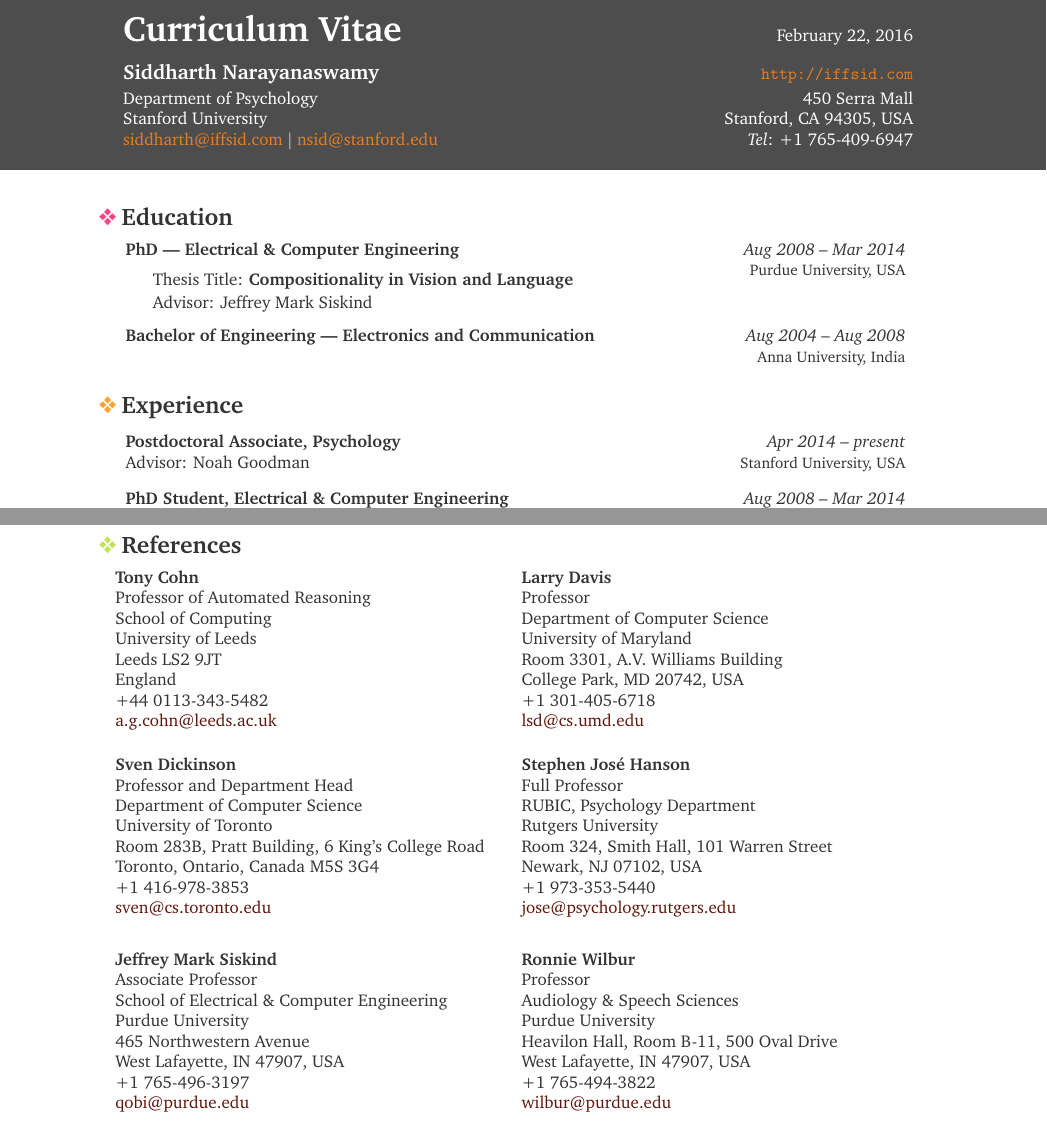
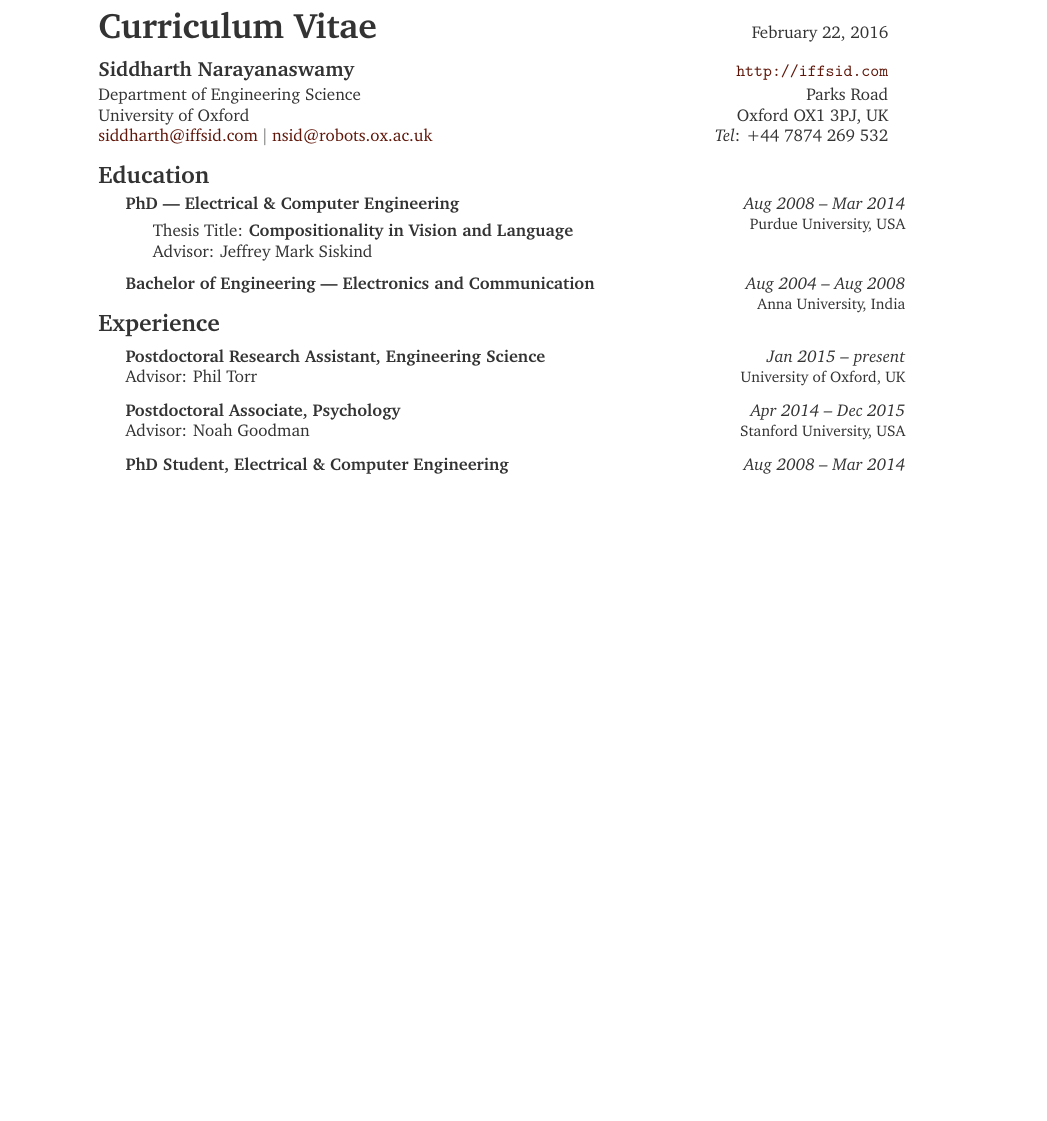
Before and after one commit to iffsid/site, a LaTeX CV (cv/cv.tex): two parts of pages 1 and 4 of 4 before the commit and part of page 1 of 3 after it, the two joined at a grey line, cut so that both start at the same text, the shorter picture padded with empty space. Compiled offline with pdfLaTeX.

Commit message:
update cv

```diff
--- a/cv/cv.tex
+++ b/cv/cv.tex
@@ -1,4 +1,4 @@
-\documentclass[10pt]{article}
+\documentclass[10pt,a4paper]{article}
 \usepackage{charter}
 % \usepackage{sourcecodepro-type1-autoinst}
 % \usepackage{MinionPro}
@@ -10,7 +10,7 @@
 \usepackage{pifont}
 \pagestyle{empty}
 
-\usepackage[left=1.5cm,top=2cm,right=1.5cm,bottom=2.5cm,nohead,nofoot]{geometry}
+\usepackage[left=1.5cm,top=1.5cm,right=1.5cm,bottom=1.5cm,nohead,nofoot]{geometry}
 
 \definecolor{darkgrey}{HTML}{333333}
 \definecolor{grey}{HTML}{4D4D4D}
@@ -26,7 +26,8 @@
 \renewcommand{\labelitemi}{}
 \renewcommand{\labelitemii}{}
 
-\newcommand{\lbar}[1]{{\color{#1}\ding{118}}\hspace*{2pt}}
+% \newcommand{\lbar}[1]{{\color{#1}\ding{118}}\hspace*{2pt}}
+\newcommand{\lbar}[1]{}
 
 \hypersetup{
   colorlinks=true,
@@ -80,6 +81,13 @@
   \end{tabular*}
 } {}
 
+\newenvironment{workshop}[5]
+{ \item
+  \begin{tabular*}{6.5in}{ll@{\hspace*{1ex}}l@{\extracolsep{\fill}}r}
+    #1 & \href{#3}{\textbf{#2}} & {\small #4} & #5
+  \end{tabular*}
+} {}
+
 \newcommand{\reference}[8]{%
   \begin{tabular}{@{}l@{}}%
     \textbf{#1}\\%
@@ -113,47 +121,24 @@
 \color{darkgrey}
 \begin{document}
 
-\begin{tikzpicture}[remember picture,overlay]
-  \hypersetup{urlcolor=zest}
-  \node [rectangle, fill=grey, anchor=north, minimum width=\paperwidth, minimum height=4cm] (box) at (current page.north){};
-  \node [anchor=center] (name) at (box) {%
-    \color{white}%
 \begin{tabular*}{6.5in}{@{\extracolsep{\fill}}lr}
   \\
   \textbf{\huge{Curriculum Vitae}} & \today\\*[2ex]
   \textbf{\large{Siddharth Narayanaswamy}} & {\url{http://iffsid.com}}\\[0.5ex]
-      Department of Psychology &  450 Serra Mall\\
-      Stanford University & Stanford, CA 94305, USA\\
+  Department of Engineering Science &  Parks Road\\
+  University of Oxford & Oxford OX1 3PJ, UK\\
   \href{mailto:siddharth@iffsid.com}{siddharth@iffsid.com} \textbar\
-      \href{mailto:nsid@stanford.edu}{nsid@stanford.edu}
-      & \emph{Tel}: \textrm{+1 765-409-6947}\\
+  \href{mailto:nsid@robots.ox.ac.uk}{nsid@robots.ox.ac.uk}
+                                   & \emph{Tel}: \textrm{+44 7874 269 532}\\
 \end{tabular*}
-  };
-\end{tikzpicture}
-\vspace{0.9in}
-
-% \begin{tabular*}{6.65in}{@{\extracolsep{\fill}}lr}
-%   \textbf{\huge{Curriculum Vitae}} & \today
-% \end{tabular*}
-% \vspace{0.1in}
-
-% \begin{tabular*}{6.65in}{@{\extracolsep{\fill}}lr}
-%   \textbf{\large{Siddharth Narayanaswamy}} & \url{http://iffsid.com}\\[0.6ex]
-%   Department of Psychology &  450 Serra Mall\\
-%   Stanford University & Stanford, CA 94305, USA\\
-%   \href{mailto:siddharth@iffsid.com}{siddharth@iffsid.com} \textbar\
-%   \href{mailto:nsid@stanford.edu}{nsid@stanford.edu}
-%   & \emph{Tel}: \textrm{+1 765-409-6947}\\
-% \end{tabular*}
-% \vspace{0.15in}
+\vspace{0.1in}
 
 \begin{nonumregion}{\lbar{red}Education}
   \begin{position}{PhD --- Electrical \& Computer Engineering}
     {Aug 2008 -- Mar 2014}
     {}
     {Purdue University, USA}
-    \vspace{-3ex}
-  \item
+  \item\vspace*{-3ex}
     \begin{itemize}
     \item Thesis Title: \textbf{Compositionality in Vision and Language}
       \vspace{-0.5ex}
@@ -166,14 +151,19 @@
     {Anna University, India}
   \end{position}
 \end{nonumregion}
+\vspace{-0.2in}
 
 %% Honours
 %% Current Students
 %% Former Students
-% \vspace*{-1ex}
 \begin{nonumregion} {\lbar{orange}Experience}
+  \begin{position} {Postdoctoral Research Assistant, Engineering Science}
+    {Jan 2015 -- present}
+    {Advisor: Phil Torr}
+    {University of Oxford, UK}
+  \end{position}
   \begin{position} {Postdoctoral Associate, Psychology}
-    {Apr 2014 -- present}
+    {Apr 2014 -- Dec 2015}
     {Advisor: Noah Goodman}
     {Stanford University, USA}
   \end{position}
@@ -238,4 +225,4 @@
-\clearpage
+% \clearpage
 
 \begin{region} {\lbar{purple}Refereed Conference Publications}{{C}1}{9}
   \begin{publication} {Seeing is \emph{Worse} than Believing: Reading People’s Minds
@@ -428,76 +425,87 @@
 \begin{nonumregion}{\lbar{green}References}
-  \refrow{
-    \reference{Tony Cohn}
-    {Professor of Automated Reasoning}
-    {School of Computing}
-    {University of Leeds}
-    {Leeds LS2 9JT}
-    {England}
-    {+44 0113-343-5482}
-    {a.g.cohn@leeds.ac.uk}
-  }{
-    \reference{Larry Davis}
-    {Professor}
-    {Department of Computer Science}
-    {University of Maryland}
-    {Room 3301, A.V. Williams Building}
-    {College Park, MD 20742, USA}
-    {+1 301-405-6718}
-    {lsd@cs.umd.edu}
-  }
-  \refrow{
-    \reference{Sven Dickinson}
-    {Professor and Department Head}
-    {Department of Computer Science}
-    {University of Toronto}
-    {Room 283B, Pratt Building, 6 King's College Road}
-    {Toronto, Ontario, Canada M5S 3G4}
-    {+1 416-978-3853}
-    {sven@cs.toronto.edu}
-  }{
-    \reference{Stephen Jos\'e Hanson}
-    {Full Professor}
-    {RUBIC, Psychology Department}
-    {Rutgers University}
-    {Room 324, Smith Hall, 101 Warren Street}
-    {Newark, NJ 07102, USA}
-    {+1 973-353-5440}
-    {jose@psychology.rutgers.edu}
-  }
-  \refrow{
-    \reference{Jeffrey Mark Siskind}
-    {Associate Professor}
-    {School of Electrical \& Computer Engineering}
-    {Purdue University}
-    {465 Northwestern Avenue}
-    {West Lafayette, IN 47907, USA}
-    {+1 765-496-3197}
-    {qobi@purdue.edu}
-  }{
-    \reference{Ronnie Wilbur}
-    {Professor}
-    {Audiology \& Speech Sciences}
-    {Purdue University}
-    {Heavilon Hall, Room B-11, 500 Oval Drive}
-    {West Lafayette, IN 47907, USA}
-    {+1 765-494-3822}
-    {wilbur@purdue.edu}
-  }
-  % \refrow
-% \reference{Ram Nevatia}
-%     {Institute for Robotics and Intelligence Systems}
-%     {University of Southern California}
-%     {PHE 204, MC-0273, 3737 Watt Way}
-%     {Los Angeles, CA 90089, USA}
-%     {213-740-6427}
-%     {nevatia@usc.edu}
-% {\reference{Patrick Winston}
-%   {MIT Computer Science \& Artificial Intelligence Laboratory}
-%   {The Stata Center, Building 32}
-%   {32 Vassar Street}
-%   {Cambridge, MA 02139, USA}
-%   {617-253-6754}
-%   {pwh@csail.mit.edu}}
+  \item[] \textbf{\textsl{Available upon request}}
+%   \refrow{
+%     \reference{Tony Cohn}
+%     {Professor of Automated Reasoning}
+%     {School of Computing}
+%     {University of Leeds}
+%     {Leeds LS2 9JT}
+%     {United Kingdom}
+%     {+44 0113-343-5482}
+%     {a.g.cohn@leeds.ac.uk}
+%   }{
+%     \reference{Larry Davis}
+%     {Professor}
+%     {Department of Computer Science}
+%     {University of Maryland}
+%     {Room 3301, A.V. Williams Building}
+%     {College Park, MD 20742, USA}
+%     {+1 301-405-6718}
+%     {lsd@cs.umd.edu}
+%   }
+%   \refrow{
+%     \reference{Sven Dickinson}
+%     {Professor and Department Head}
+%     {Department of Computer Science}
+%     {University of Toronto}
+%     {Room 283B, Pratt Building, 6 King's College Road}
+%     {Toronto, Ontario, Canada M5S 3G4}
+%     {+1 416-978-3853}
+%     {sven@cs.toronto.edu}
+%   }{
+%     \reference{Noah D. Goodman}
+%     {Assistant Professor}
+%     {Department of Psychology}
+%     {Stanford University}
+%     {Jordan Hall Building 01-420}
+%     {450 Serra Mall, Stanford, CA 94305, USA}
+%     {+1 650-725-2445}
+%     {ngoodman@stanford.edu}
+%   }
+%   \refrow{
+%     \reference{Stephen Jos\'e Hanson}
+%     {Full Professor}
+%     {RUBIC, Psychology Department}
+%     {Rutgers University}
+%     {Room 324, Smith Hall, 101 Warren Street}
+%     {Newark, NJ 07102, USA}
+%     {+1 973-353-5440}
+%     {jose@psychology.rutgers.edu}
+%     }{
+%     \reference{Jeffrey Mark Siskind}
+%     {Associate Professor}
+%     {School of Electrical \& Computer Engineering}
+%     {Purdue University}
+%     {465 Northwestern Avenue}
+%     {West Lafayette, IN 47907, USA}
+%     {+1 765-496-3197}
+%     {qobi@purdue.edu}
+%   }
+%   \refrow{
+%     \reference{Ronnie Wilbur}
+%     {Professor}
+%     {Audiology \& Speech Sciences}
+%     {Purdue University}
+%     {Heavilon Hall, Room B-11, 500 Oval Drive}
+%     {West Lafayette, IN 47907, USA}
+%     {+1 765-494-3822}
+%     {wilbur@purdue.edu}
+%   }{}
+%   % \refrow
+% % \reference{Ram Nevatia}
+% %     {Institute for Robotics and Intelligence Systems}
+% %     {University of Southern California}
+% %     {PHE 204, MC-0273, 3737 Watt Way}
+% %     {Los Angeles, CA 90089, USA}
+% %     {213-740-6427}
+% %     {nevatia@usc.edu}
+% % {\reference{Patrick Winston}
+% %   {MIT Computer Science \& Artificial Intelligence Laboratory}
+% %   {The Stata Center, Building 32}
+% %   {32 Vassar Street}
+% %   {Cambridge, MA 02139, USA}
+% %   {617-253-6754}
+% %   {pwh@csail.mit.edu}}
 \end{nonumregion}
 
 \end{document}
```
Also changed, not shown: cv/cv.tex (152 more changed lines). Lines whose indentation alone changed are shown as unchanged.
